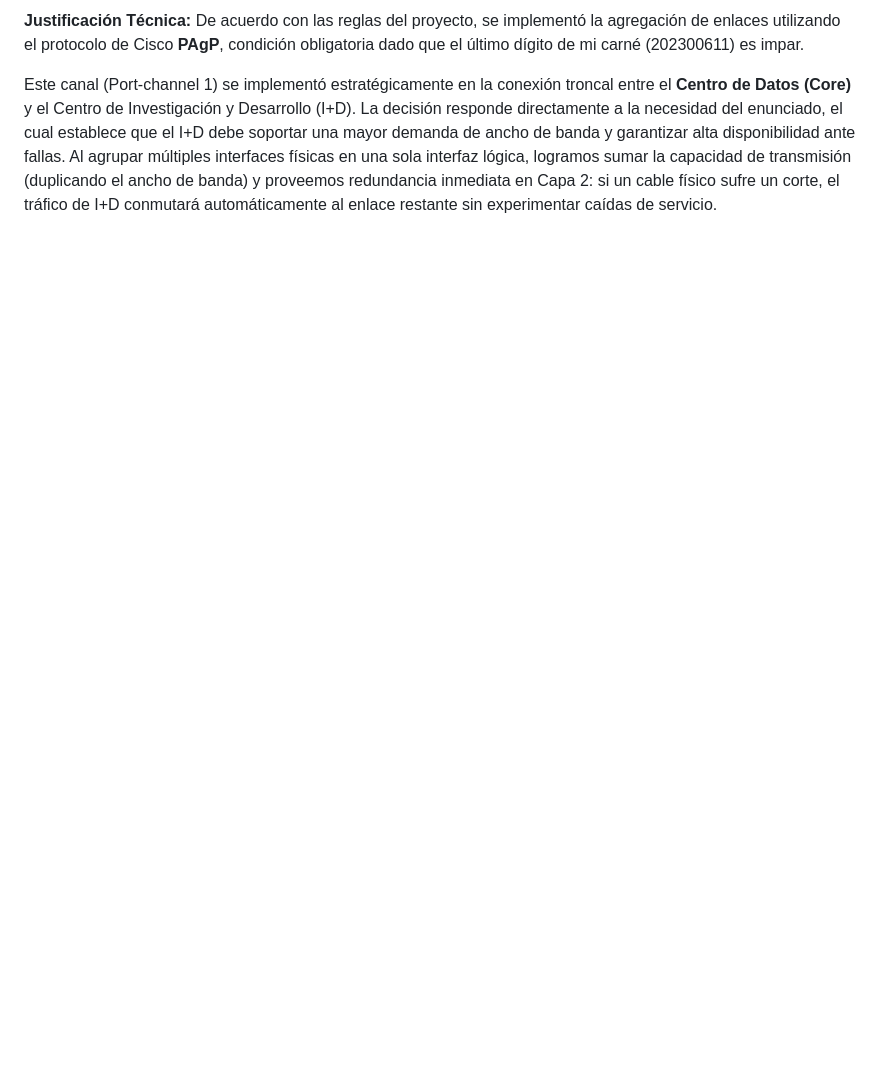
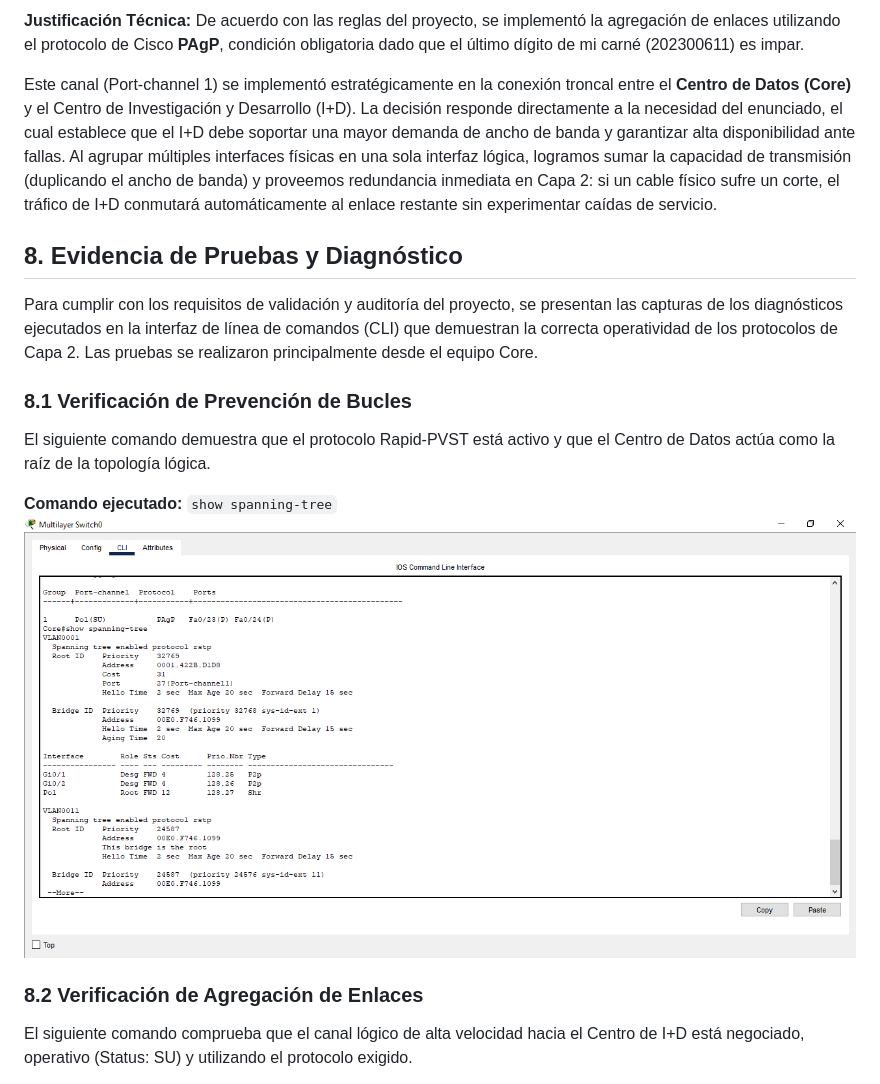
Before and after one commit to DavidChanquin2003/Redes1_2S_2026_202300611, a Markdown page: Proyecto1/README.md, the part around one of its changes. Rendered like a GitHub page; pictures changed too: Proyecto1/img/spanning_tree.png (added); blank space fills up the shorter version.

Commit message:
Se agrego Evidencia de Pruebas a la documentacion

```diff
--- a/Proyecto1/README.md
+++ b/Proyecto1/README.md
@@ -268,3 +268,18 @@ Se seleccionó y forzó al Multilayer Switch0 (Centro de Datos) para que actúe
 De acuerdo con las reglas del proyecto, se implementó la agregación de enlaces utilizando el protocolo de Cisco **PAgP**, condición obligatoria dado que el último dígito de mi carné (202300611) es impar.
 
 Este canal (Port-channel 1) se implementó estratégicamente en la conexión troncal entre el **Centro de Datos (Core)** y el Centro de Investigación y Desarrollo (I+D). La decisión responde directamente a la necesidad del enunciado, el cual establece que el I+D debe soportar una mayor demanda de ancho de banda y garantizar alta disponibilidad ante fallas. Al agrupar múltiples interfaces físicas en una sola interfaz lógica, logramos sumar la capacidad de transmisión (duplicando el ancho de banda) y proveemos redundancia inmediata en Capa 2: si un cable físico sufre un corte, el tráfico de I+D conmutará automáticamente al enlace restante sin experimentar caídas de servicio.
+
+
+## 8. Evidencia de Pruebas y Diagnóstico
+
+Para cumplir con los requisitos de validación y auditoría del proyecto, se presentan las capturas de los diagnósticos ejecutados en la interfaz de línea de comandos (CLI) que demuestran la correcta operatividad de los protocolos de Capa 2. Las pruebas se realizaron principalmente desde el equipo Core.
+
+### 8.1 Verificación de Prevención de Bucles
+El siguiente comando demuestra que el protocolo Rapid-PVST está activo y que el Centro de Datos actúa como la raíz de la topología lógica.
+
+**Comando ejecutado:** `show spanning-tree`
+![Evidencia STP](img/spanning_tree.png)
+
+### 8.2 Verificación de Agregación de Enlaces
+El siguiente comando comprueba que el canal lógico de alta velocidad hacia el Centro de I+D está negociado, operativo (Status: SU) y utilizando el protocolo exigido.
+
```
Also changed, not shown: other parts of Proyecto1/README.md (+8 -0 lines), Proyecto1/img/trunk.png (added).
